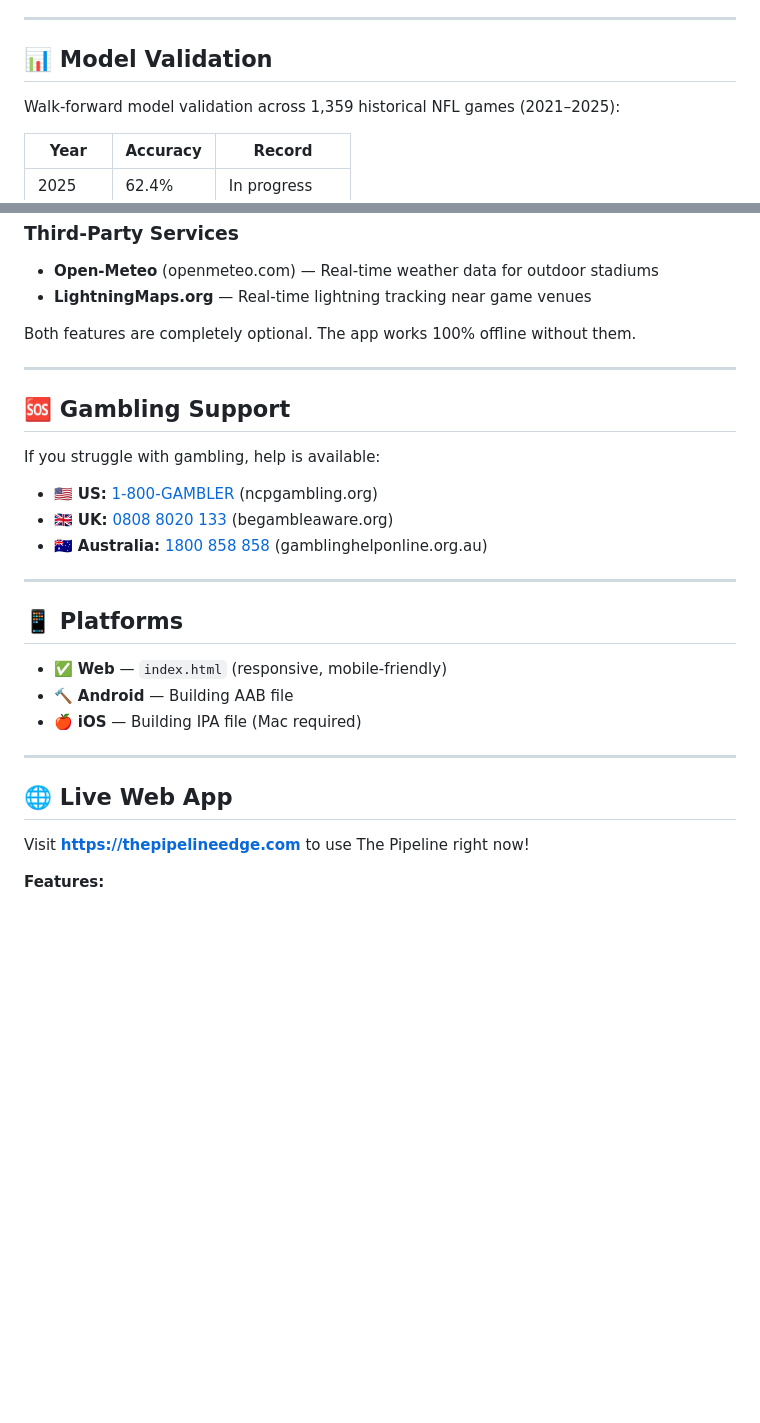
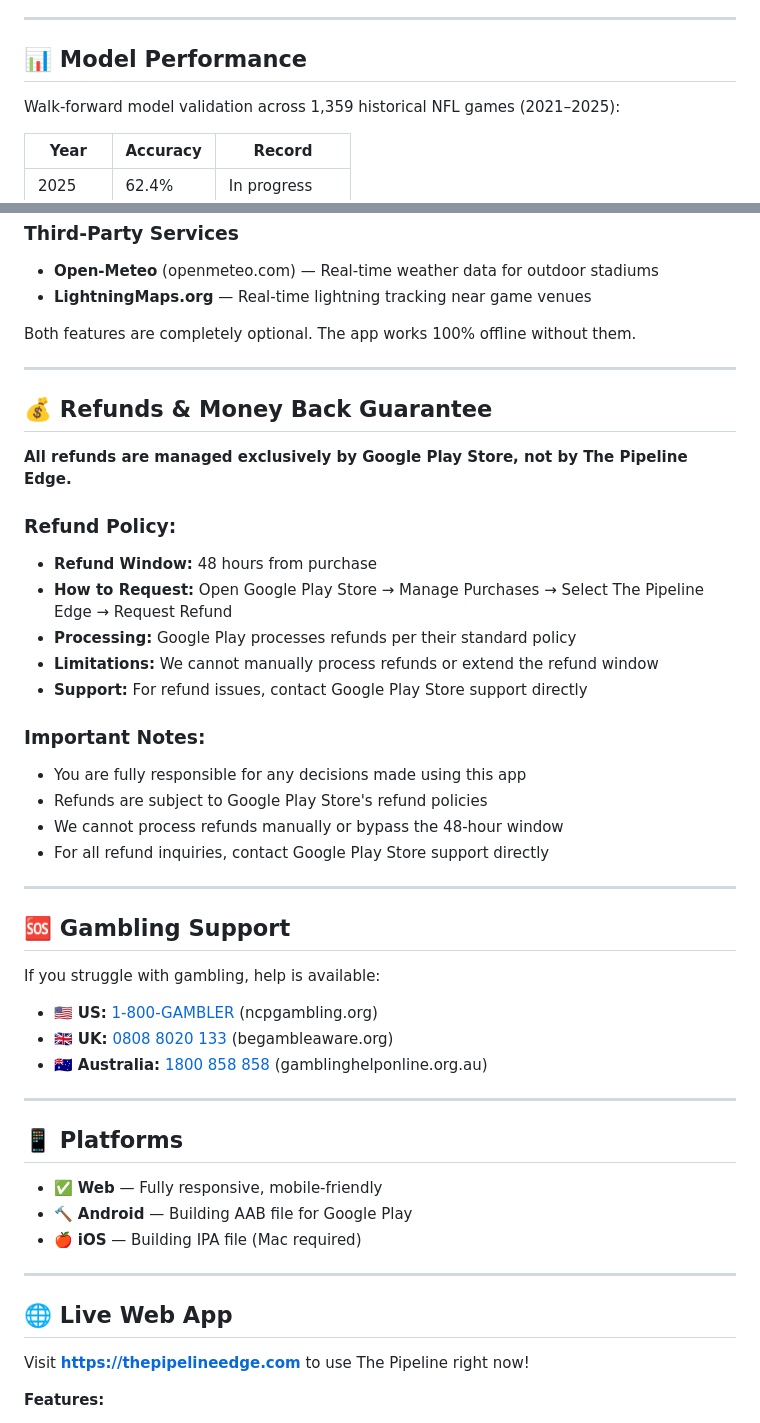
Before and after one commit to thepipelineedge/THEPIPELINEEDGE, a Markdown page: README.md, 2 parts joined by grey strips. Drawn GitHub-style; blank space fills up the shorter version.

```diff
--- a/README.md
+++ b/README.md
@@ -28,7 +30,7 @@ A data-driven, recreational NFL pick'em and confidence pool assistant for weekly
 
 ---
 
-## 📊 Model Validation
+## 📊 Model Performance
 
 Walk-forward model validation across 1,359 historical NFL games (2021–2025):
 
@@ -82,6 +84,25 @@ Both features are completely optional. The app works 100% offline without them.
 
 ---
 
+## 💰 Refunds & Money Back Guarantee
+
+**All refunds are managed exclusively by Google Play Store, not by The Pipeline Edge.**
+
+### Refund Policy:
+- **Refund Window:** 48 hours from purchase
+- **How to Request:** Open Google Play Store → Manage Purchases → Select The Pipeline Edge → Request Refund
+- **Processing:** Google Play processes refunds per their standard policy
+- **Limitations:** We cannot manually process refunds or extend the refund window
+- **Support:** For refund issues, contact Google Play Store support directly
+
+### Important Notes:
+- You are fully responsible for any decisions made using this app
+- Refunds are subject to Google Play Store's refund policies
+- We cannot process refunds manually or bypass the 48-hour window
+- For all refund inquiries, contact Google Play Store support directly
+
+---
+
 ## 🆘 Gambling Support
 
 If you struggle with gambling, help is available:
@@ -94,15 +115,15 @@ If you struggle with gambling, help is available:
 
 ## 📱 Platforms
 
-- ✅ **Web** — `index.html` (responsive, mobile-friendly)
-- 🔨 **Android** — Building AAB file
+- ✅ **Web** — Fully responsive, mobile-friendly
+- 🔨 **Android** — Building AAB file for Google Play
 - 🍎 **iOS** — Building IPA file (Mac required)
 
 ---
 
 ## 🌐 Live Web App
 
-Visit **https://thepipelineedge.com** to use The Pipeline right now!
+Visit **[https://thepipelineedge.com](https://thepipelineedge.com)** to use The Pipeline right now!
 
 **Features:**
 - ✅ **English/Spanish toggle** in header
```
Also changed, not shown: other parts of README.md (+27 -17 lines).
